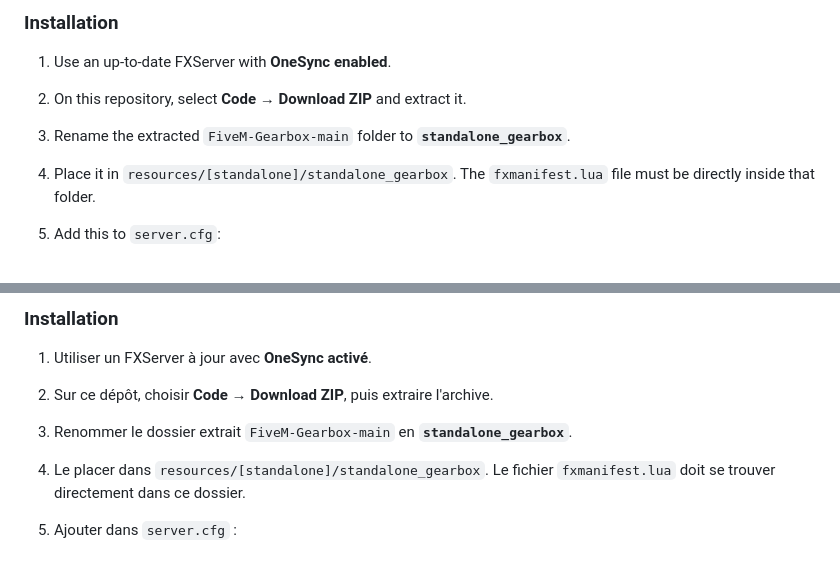
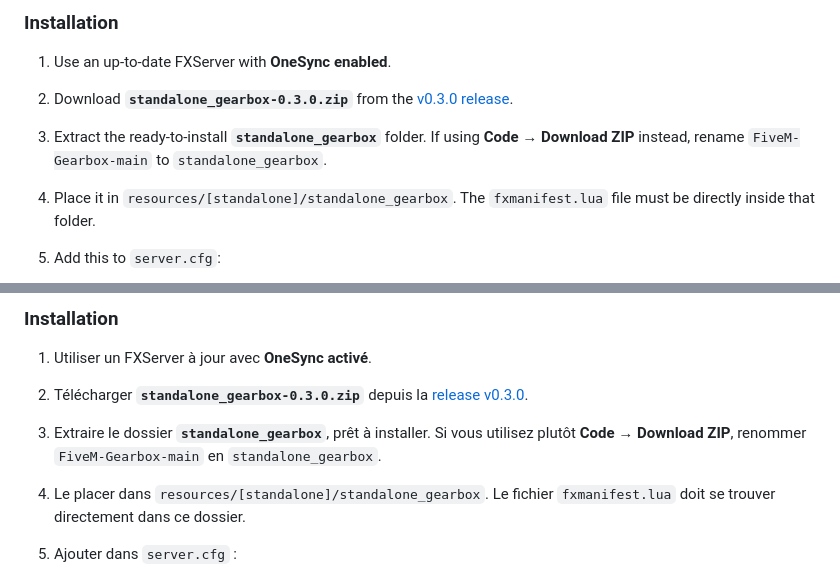
Before and after one commit to DailyMok/FiveM-Gearbox, a Markdown page: README.md, 2 parts joined by grey strips. Rendered like a GitHub page.

Commit message:
Document installation from the v0.3.0 release archive

```diff
--- a/README.md
+++ b/README.md
@@ -25,8 +25,8 @@ An independent automatic and sequential gearbox for FiveM, with native engine au
 ### Installation
 
 1. Use an up-to-date FXServer with **OneSync enabled**.
-2. On this repository, select **Code → Download ZIP** and extract it.
-3. Rename the extracted `FiveM-Gearbox-main` folder to **`standalone_gearbox`**.
+2. Download **`standalone_gearbox-0.3.0.zip`** from the [v0.3.0 release](https://github.com/DailyMok/FiveM-Gearbox/releases/tag/v0.3.0).
+3. Extract the ready-to-install **`standalone_gearbox`** folder. If using **Code → Download ZIP** instead, rename `FiveM-Gearbox-main` to `standalone_gearbox`.
 4. Place it in `resources/[standalone]/standalone_gearbox`. The `fxmanifest.lua` file must be directly inside that folder.
 5. Add this to `server.cfg`:
 
@@ -120,8 +120,8 @@ Une boîte de vitesses automatique et séquentielle autonome pour FiveM, avec au
 ### Installation
 
 1. Utiliser un FXServer à jour avec **OneSync activé**.
-2. Sur ce dépôt, choisir **Code → Download ZIP**, puis extraire l'archive.
-3. Renommer le dossier extrait `FiveM-Gearbox-main` en **`standalone_gearbox`**.
+2. Télécharger **`standalone_gearbox-0.3.0.zip`** depuis la [release v0.3.0](https://github.com/DailyMok/FiveM-Gearbox/releases/tag/v0.3.0).
+3. Extraire le dossier **`standalone_gearbox`**, prêt à installer. Si vous utilisez plutôt **Code → Download ZIP**, renommer `FiveM-Gearbox-main` en `standalone_gearbox`.
 4. Le placer dans `resources/[standalone]/standalone_gearbox`. Le fichier `fxmanifest.lua` doit se trouver directement dans ce dossier.
 5. Ajouter dans `server.cfg` :
 
```
Also changed, not shown: README.fr.md (+1 -1 lines).
